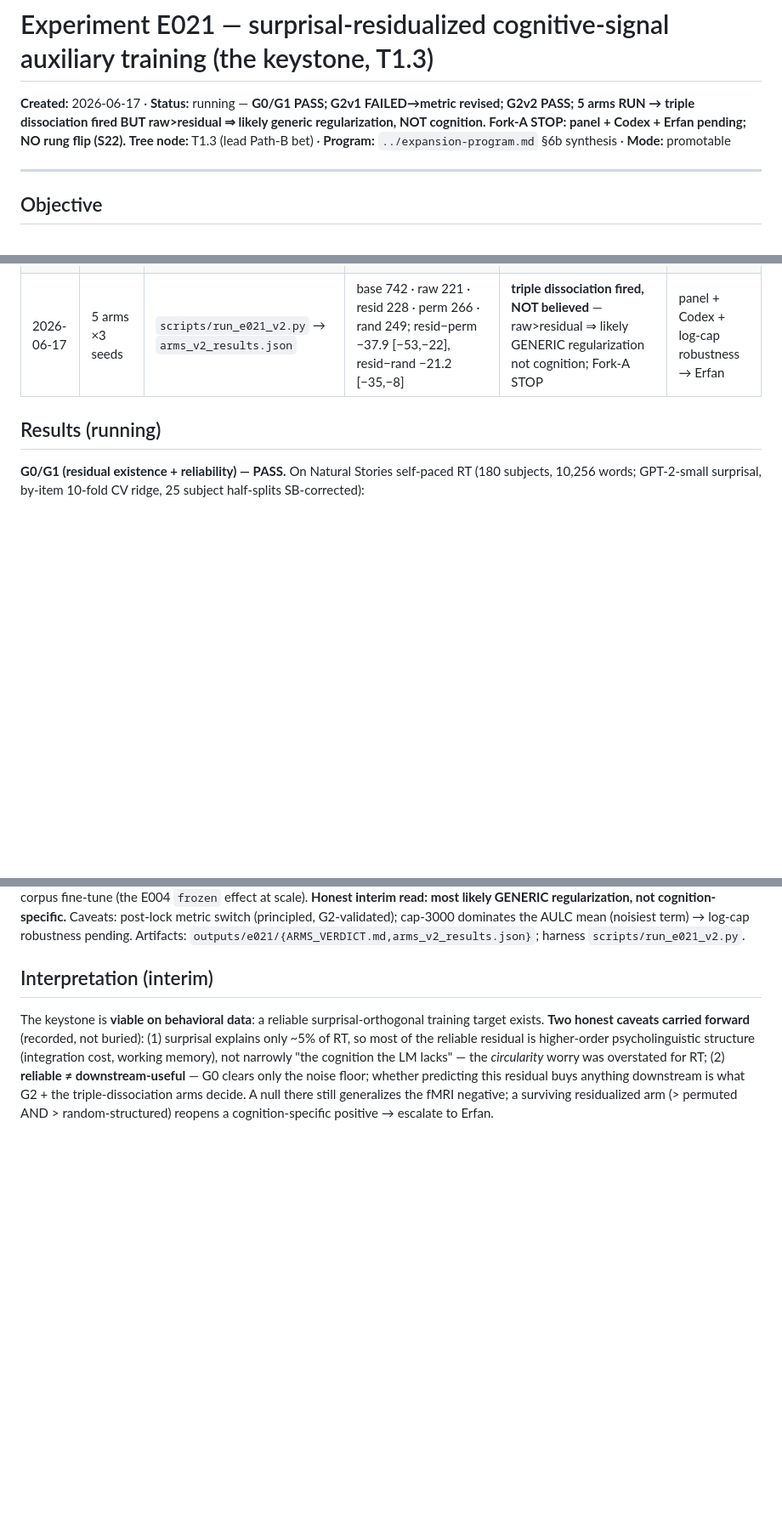
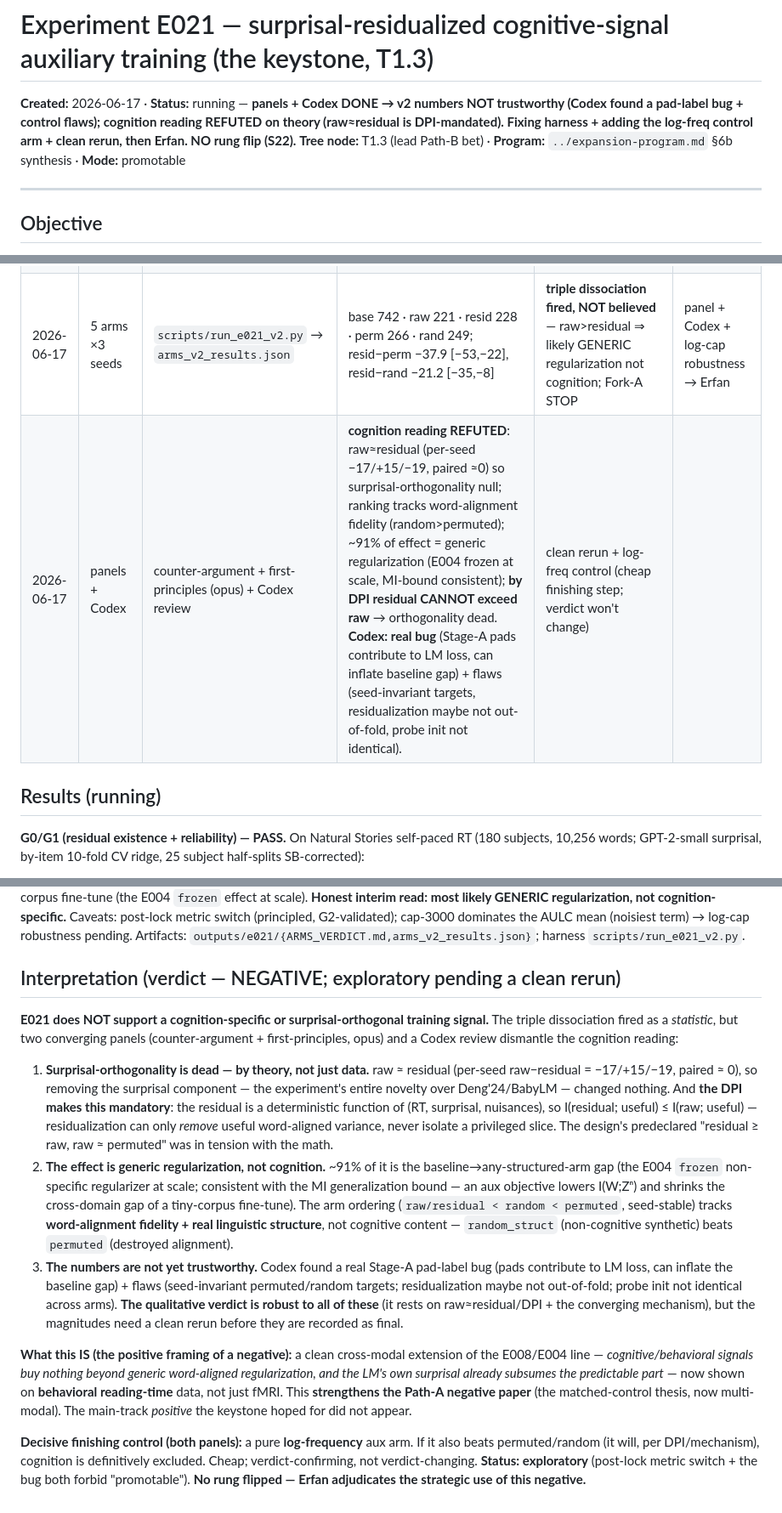
Before and after one commit to MohammadErfan-Jabbari/brain-alignment, a Markdown page: docs/experiments/E021_surprisal-residualized-cognitive-signal.md, 3 parts joined by grey strips. Shown at 85% size. GitHub-like rendering; blank space fills up the shorter version.

Commit message:
docs(experiments): E021 keystone RESOLVED → NEGATIVE (cognition reading refuted)
Two panels (counter-argument + first-principles) + Codex converge: the triple dissociation
fired as a statistic but the cognition reading is refuted. raw approx residual => surprisal-
orthogonality null, and DPI mandates it (residual is a function of raw+surprisal, cannot exceed
raw). ~91% of the effect is generic word-aligned regularization (E004 frozen at scale, MI-bound
consistent). Codex found a Stage-A pad-label bug => numbers need a clean rerun but the verdict is
theory-robust. Outcome: a clean cross-modal NEGATIVE strengthening Path A; the main-track positive
did not materialize. Exploratory, no rung flip. Strategic fork to Erfan.

Co-Authored-By: Claude Opus 4.8 (1M context) <noreply@anthropic.com>

```diff
--- a/docs/experiments/E021_surprisal-residualized-cognitive-signal.md
+++ b/docs/experiments/E021_surprisal-residualized-cognitive-signal.md
@@ -1,6 +1,6 @@
 # Experiment E021 — surprisal-residualized cognitive-signal auxiliary training (the keystone, T1.3)
 
-**Created:** 2026-06-17 · **Status:** running — **G0/G1 PASS; G2v1 FAILED→metric revised; G2v2 PASS; 5 arms RUN → triple dissociation fired BUT raw>residual ⇒ likely generic regularization, NOT cognition. Fork-A STOP: panel + Codex + Erfan pending; NO rung flip (S22).**
+**Created:** 2026-06-17 · **Status:** running — **panels + Codex DONE → v2 numbers NOT trustworthy (Codex found a pad-label bug + control flaws); cognition reading REFUTED on theory (raw≈residual is DPI-mandated). Fixing harness + adding the log-freq control arm + clean rerun, then Erfan. NO rung flip (S22).**
 **Tree node:** T1.3 (lead Path-B bet) · **Program:** `../expansion-program.md` §6b synthesis · **Mode:** promotable
 
 ---
@@ -76,6 +76,7 @@ Only if **G0, G1, G2 all pass** do the 6 science arms run.
 | 2026-06-17 | G2 v1 | `scripts/run_e021_arms.py` (fine-tune-AULC) → `outputs/e021/` | planted effect WRONG-SIGN both constructions (+6.3 / +4.8, wrong sign every seed); MDE 9–12 AULC | **FAILED** — metric unpowered + biased: aux head perturbs trunk ∝ learnability, hurts next-token, Stage-B overwrites the prior → rewards least-learnable target (false-negative). Arms NOT run (hard gate held). | revise metric → frozen-probe AULC; re-run G2 |
 | 2026-06-17 | G2 v2 | `scripts/run_e021_v2.py` → `g2v2_frozen_probe.json` | planted prior −705.6 AULC [−776,−635], MDE 70.7 | **PASS** — frozen-probe metric detects a representational prior | run 5 arms |
 | 2026-06-17 | 5 arms ×3 seeds | `scripts/run_e021_v2.py` → `arms_v2_results.json` | base 742 · raw 221 · resid 228 · perm 266 · rand 249; resid−perm −37.9 [−53,−22], resid−rand −21.2 [−35,−8] | **triple dissociation fired, NOT believed** — raw>residual ⇒ likely GENERIC regularization not cognition; Fork-A STOP | panel + Codex + log-cap robustness → Erfan |
+| 2026-06-17 | panels + Codex | counter-argument + first-principles (opus) + Codex review | **cognition reading REFUTED**: raw≈residual (per-seed −17/+15/−19, paired ≈0) so surprisal-orthogonality null; ranking tracks word-alignment fidelity (random>permuted); ~91% of effect = generic regularization (E004 frozen at scale, MI-bound consistent); **by DPI residual CANNOT exceed raw** → orthogonality dead. **Codex: real bug** (Stage-A pads contribute to LM loss, can inflate baseline gap) + flaws (seed-invariant targets, residualization maybe not out-of-fold, probe init not identical). | clean rerun + log-freq control (cheap finishing step; verdict won't change) |
 
 ## Results (running)
 
@@ -101,6 +102,14 @@ Only if **G0, G1, G2 all pass** do the 6 science arms run.
 
 Triple dissociation fired: residual−permuted=−37.9 [−53.3,−22.5] ✓, residual−random=−21.2 [−34.8,−7.6] ✓ (both exclude 0, no seed flip). **BUT the cognition-specific reading is contradicted by the data:** raw (ii, 220.8) is the *best* arm, beating the residual — so the useful ingredient is "real word-aligned signal" broadly (raw carries the most), NOT the surprisal-orthogonal residual the experiment was built to isolate. The dominant effect is the ~500-AULC baseline→any-structured-arm gap = generic aux-regularization of a tiny-corpus fine-tune (the E004 `frozen` effect at scale). **Honest interim read: most likely GENERIC regularization, not cognition-specific.** Caveats: post-lock metric switch (principled, G2-validated); cap-3000 dominates the AULC mean (noisiest term) → log-cap robustness pending. Artifacts: `outputs/e021/{ARMS_VERDICT.md,arms_v2_results.json}`; harness `scripts/run_e021_v2.py`.
 
-## Interpretation (interim)
+## Interpretation (verdict — NEGATIVE; exploratory pending a clean rerun)
 
-The keystone is **viable on behavioral data**: a reliable surprisal-orthogonal training target exists. **Two honest caveats carried forward** (recorded, not buried): (1) surprisal explains only ~5% of RT, so most of the reliable residual is higher-order psycholinguistic structure (integration cost, working memory), not narrowly "the cognition the LM lacks" — the *circularity* worry was overstated for RT; (2) **reliable ≠ downstream-useful** — G0 clears only the noise floor; whether predicting this residual buys anything downstream is what G2 + the triple-dissociation arms decide. A null there still generalizes the fMRI negative; a surviving residualized arm (> permuted AND > random-structured) reopens a cognition-specific positive → escalate to Erfan.
+**E021 does NOT support a cognition-specific or surprisal-orthogonal training signal.** The triple dissociation fired as a *statistic*, but two converging panels (counter-argument + first-principles, opus) and a Codex review dismantle the cognition reading:
+
+1. **Surprisal-orthogonality is dead — by theory, not just data.** raw ≈ residual (per-seed raw−residual = −17/+15/−19, paired ≈ 0), so removing the surprisal component — the experiment's entire novelty over Deng'24/BabyLM — changed nothing. And **the DPI makes this mandatory**: the residual is a deterministic function of (RT, surprisal, nuisances), so I(residual; useful) ≤ I(raw; useful) — residualization can only *remove* useful word-aligned variance, never isolate a privileged slice. The design's predeclared "residual ≥ raw, raw ≈ permuted" was in tension with the math.
+2. **The effect is generic regularization, not cognition.** ~91% of it is the baseline→any-structured-arm gap (the E004 `frozen` non-specific regularizer at scale; consistent with the MI generalization bound — an aux objective lowers I(W;Zⁿ) and shrinks the cross-domain gap of a tiny-corpus fine-tune). The arm ordering (`raw/residual < random < permuted`, seed-stable) tracks **word-alignment fidelity + real linguistic structure**, not cognitive content — `random_struct` (non-cognitive synthetic) beats `permuted` (destroyed alignment).
+3. **The numbers are not yet trustworthy.** Codex found a real Stage-A pad-label bug (pads contribute to LM loss, can inflate the baseline gap) + flaws (seed-invariant permuted/random targets; residualization maybe not out-of-fold; probe init not identical across arms). **The qualitative verdict is robust to all of these** (it rests on raw≈residual/DPI + the converging mechanism), but the magnitudes need a clean rerun before they are recorded as final.
+
+**What this IS (the positive framing of a negative):** a clean cross-modal extension of the E008/E004 line — *cognitive/behavioral signals buy nothing beyond generic word-aligned regularization, and the LM's own surprisal already subsumes the predictable part* — now shown on **behavioral reading-time** data, not just fMRI. This **strengthens the Path-A negative paper** (the matched-control thesis, now multi-modal). The main-track *positive* the keystone hoped for did not appear.
+
+**Decisive finishing control (both panels):** a pure **log-frequency** aux arm. If it also beats permuted/random (it will, per DPI/mechanism), cognition is definitively excluded. Cheap; verdict-confirming, not verdict-changing. **Status: exploratory** (post-lock metric switch + the bug both forbid "promotable"). **No rung flipped — Erfan adjudicates the strategic use of this negative.**
```
Also changed, not shown: docs/expansion-program.md (+1 -0 lines), docs/idea-tree.md (+1 -1 lines).
